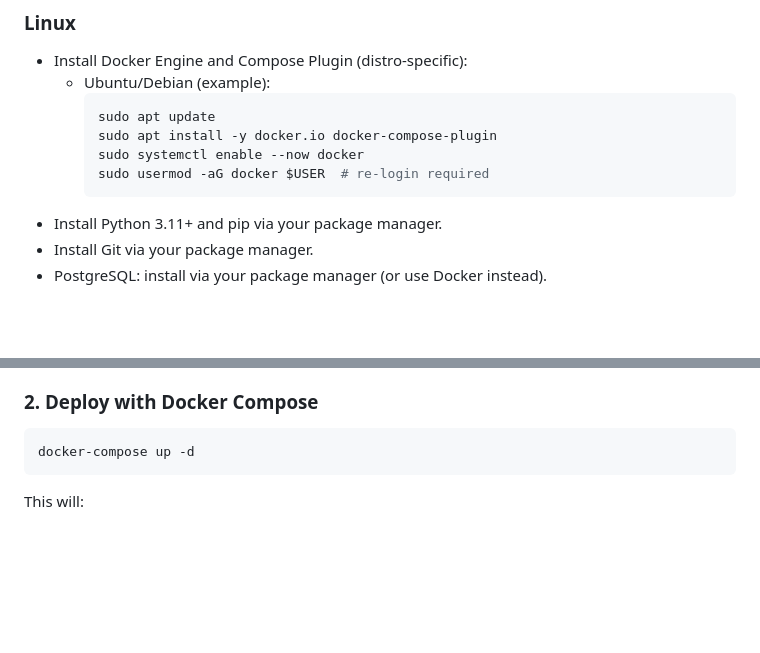
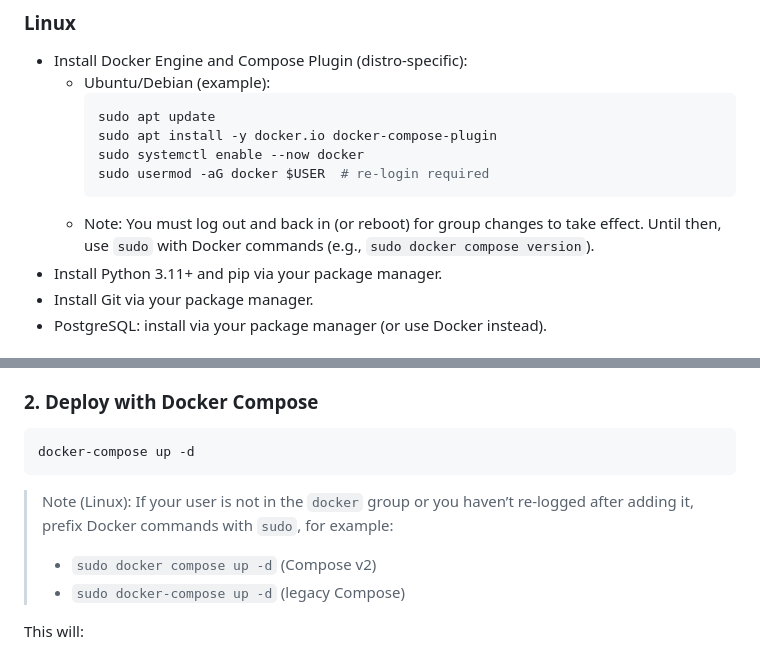
Before and after one commit to VictoKu1/BasicWebServer, a Markdown page: README.md, 2 parts joined by grey strips. GitHub-like rendering; blank space fills up the shorter version.

Commit message:
Added Documentation

````diff
--- a/README.md
+++ b/README.md
@@ -77,6 +77,7 @@ psql --version
     sudo systemctl enable --now docker
     sudo usermod -aG docker $USER  # re-login required
     ```
+  - Note: You must log out and back in (or reboot) for group changes to take effect. Until then, use `sudo` with Docker commands (e.g., `sudo docker compose version`).
 - Install Python 3.11+ and pip via your package manager.
 - Install Git via your package manager.
 - PostgreSQL: install via your package manager (or use Docker instead).
@@ -103,6 +104,10 @@ cd BasicWebServer
 ```bash
 docker-compose up -d
 ```
+
+> Note (Linux): If your user is not in the `docker` group or you haven’t re-logged after adding it, prefix Docker commands with `sudo`, for example:
+> - `sudo docker compose up -d` (Compose v2)
+> - `sudo docker-compose up -d` (legacy Compose)
 
 This will:
 - Build the Flask application container
````
